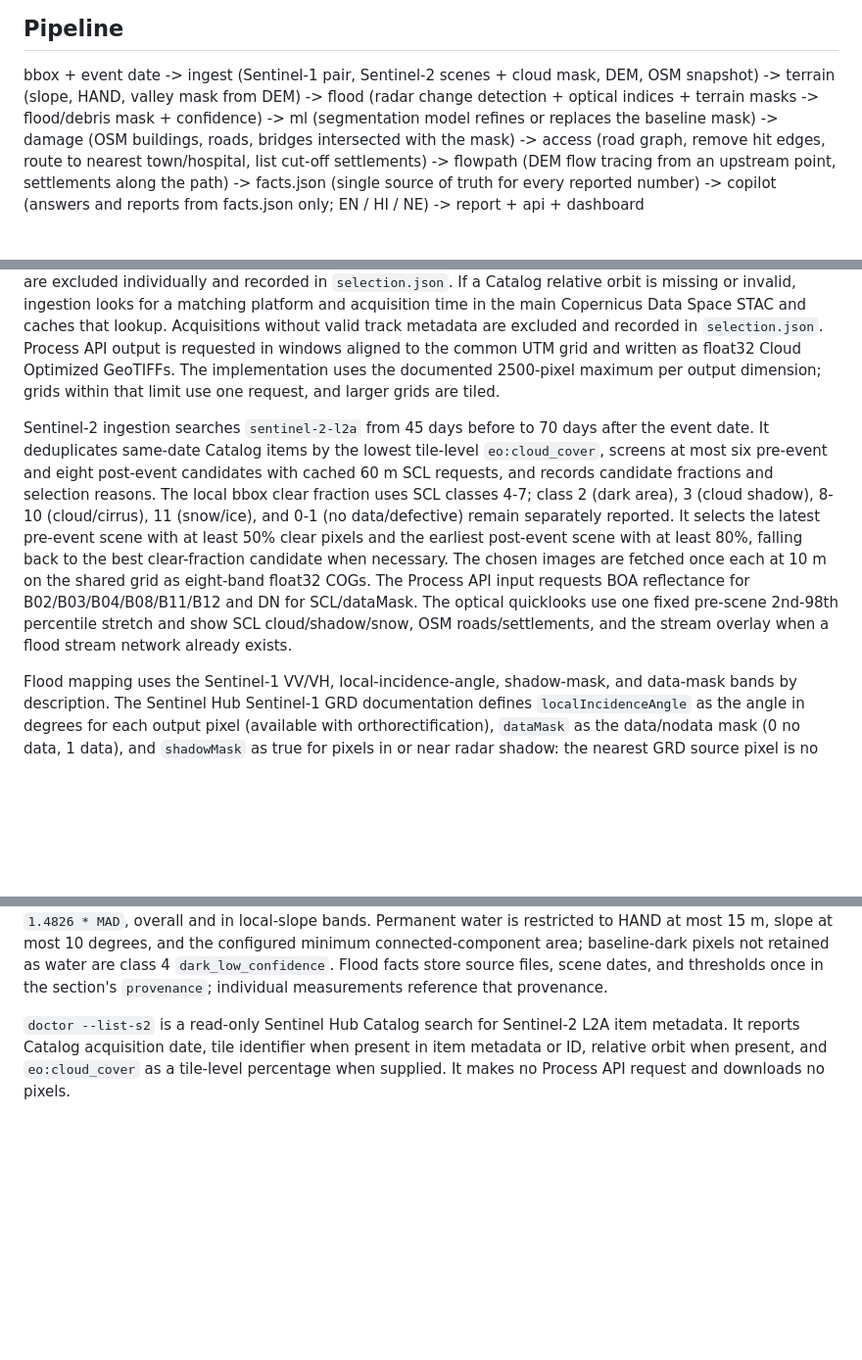
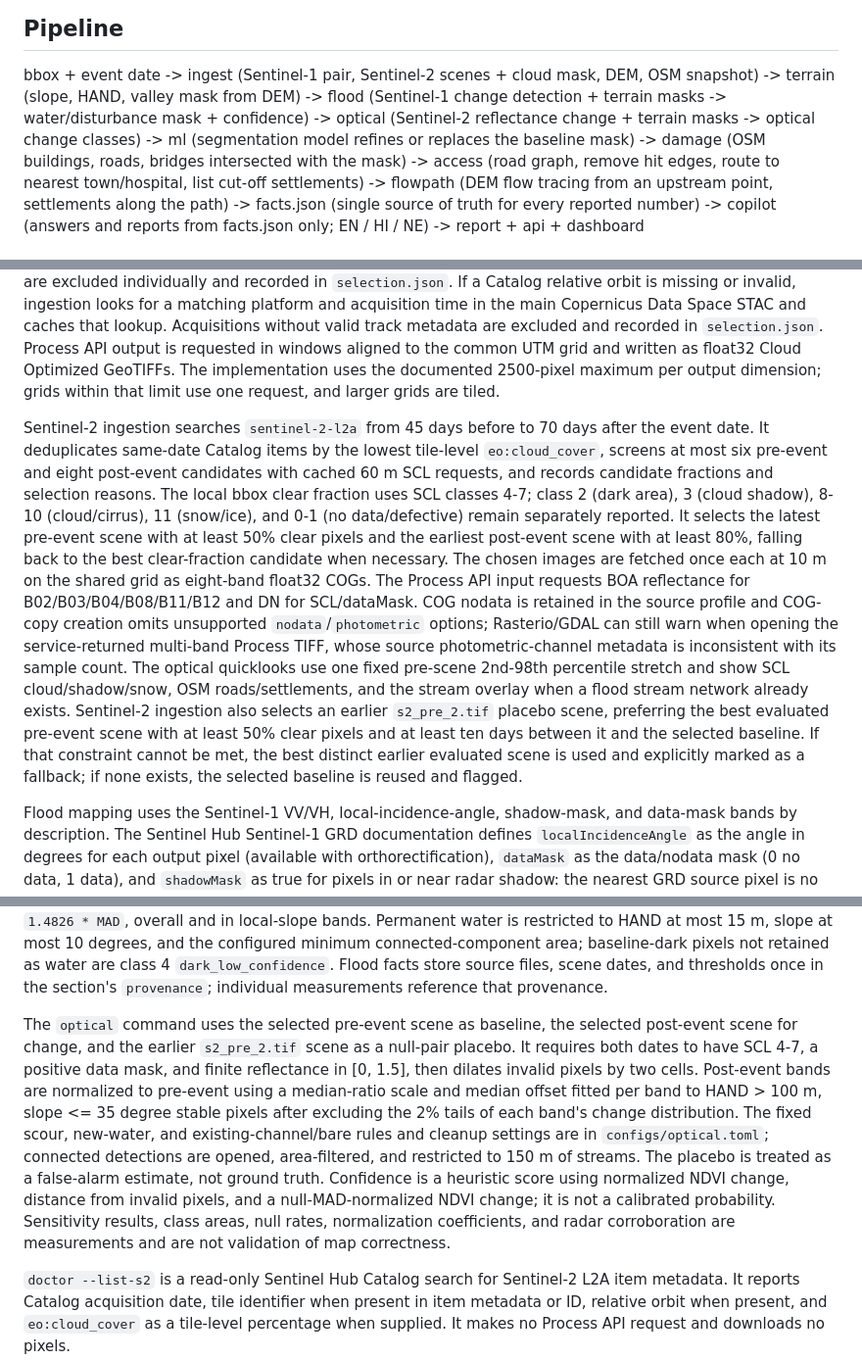
Before and after one commit to srishtipandey1/sahayak, a Markdown page: docs/architecture.md, 3 parts joined by grey strips. Shown at 98% size. GitHub-like rendering; blank space fills up the shorter version.

Commit message:
docs: document optical change detection

```diff
--- a/docs/architecture.md
+++ b/docs/architecture.md
@@ -4,7 +4,8 @@
 bbox + event date
   -> ingest      (Sentinel-1 pair, Sentinel-2 scenes + cloud mask, DEM, OSM snapshot)
   -> terrain     (slope, HAND, valley mask from DEM)
-  -> flood       (radar change detection + optical indices + terrain masks -> flood/debris mask + confidence)
+  -> flood       (Sentinel-1 change detection + terrain masks -> water/disturbance mask + confidence)
+  -> optical     (Sentinel-2 reflectance change + terrain masks -> optical change classes)
   -> ml          (segmentation model refines or replaces the baseline mask)
   -> damage      (OSM buildings, roads, bridges intersected with the mask)
   -> access      (road graph, remove hit edges, route to nearest town/hospital, list cut-off settlements)
@@ -20,13 +21,16 @@ OSM ingestion uses a provider interface selected by `OSM_PROVIDER`: Overpass (de
 
 Sentinel-1 ingestion authenticates with Copernicus Data Space OAuth, searches the Catalog for IW GRD slices, groups slices into data-takes, and selects only pre/post acquisitions sharing the same positive relative orbit and pass direction. Instrument mode, polarisation, platform, and acquisition time use the Catalog properties when available, with the Sentinel-1 item ID as a checked fallback; unsupported or malformed items are excluded individually and recorded in `selection.json`. If a Catalog relative orbit is missing or invalid, ingestion looks for a matching platform and acquisition time in the main Copernicus Data Space STAC and caches that lookup. Acquisitions without valid track metadata are excluded and recorded in `selection.json`. Process API output is requested in windows aligned to the common UTM grid and written as float32 Cloud Optimized GeoTIFFs. The implementation uses the documented 2500-pixel maximum per output dimension; grids within that limit use one request, and larger grids are tiled.
 
-Sentinel-2 ingestion searches `sentinel-2-l2a` from 45 days before to 70 days after the event date. It deduplicates same-date Catalog items by the lowest tile-level `eo:cloud_cover`, screens at most six pre-event and eight post-event candidates with cached 60 m SCL requests, and records candidate fractions and selection reasons. The local bbox clear fraction uses SCL classes 4-7; class 2 (dark area), 3 (cloud shadow), 8-10 (cloud/cirrus), 11 (snow/ice), and 0-1 (no data/defective) remain separately reported. It selects the latest pre-event scene with at least 50% clear pixels and the earliest post-event scene with at least 80%, falling back to the best clear-fraction candidate when necessary. The chosen images are fetched once each at 10 m on the shared grid as eight-band float32 COGs. The Process API input requests BOA reflectance for B02/B03/B04/B08/B11/B12 and DN for SCL/dataMask. The optical quicklooks use one fixed pre-scene 2nd-98th percentile stretch and show SCL cloud/shadow/snow, OSM roads/settlements, and the stream overlay when a flood stream network already exists.
+Sentinel-2 ingestion searches `sentinel-2-l2a` from 45 days before to 70 days after the event date. It deduplicates same-date Catalog items by the lowest tile-level `eo:cloud_cover`, screens at most six pre-event and eight post-event candidates with cached 60 m SCL requests, and records candidate fractions and selection reasons. The local bbox clear fraction uses SCL classes 4-7; class 2 (dark area), 3 (cloud shadow), 8-10 (cloud/cirrus), 11 (snow/ice), and 0-1 (no data/defective) remain separately reported. It selects the latest pre-event scene with at least 50% clear pixels and the earliest post-event scene with at least 80%, falling back to the best clear-fraction candidate when necessary. The chosen images are fetched once each at 10 m on the shared grid as eight-band float32 COGs. The Process API input requests BOA reflectance for B02/B03/B04/B08/B11/B12 and DN for SCL/dataMask. COG nodata is retained in the source profile and COG-copy creation omits unsupported `nodata`/`photometric` options; Rasterio/GDAL can still warn when opening the service-returned multi-band Process TIFF, whose source photometric-channel metadata is inconsistent with its sample count. The optical quicklooks use one fixed pre-scene 2nd-98th percentile stretch and show SCL cloud/shadow/snow, OSM roads/settlements, and the stream overlay when a flood stream network already exists.
+Sentinel-2 ingestion also selects an earlier `s2_pre_2.tif` placebo scene, preferring the best evaluated pre-event scene with at least 50% clear pixels and at least ten days between it and the selected baseline. If that constraint cannot be met, the best distinct earlier evaluated scene is used and explicitly marked as a fallback; if none exists, the selected baseline is reused and flagged.
 
 Flood mapping uses the Sentinel-1 VV/VH, local-incidence-angle, shadow-mask, and data-mask bands by description. The Sentinel Hub Sentinel-1 GRD documentation defines `localIncidenceAngle` as the angle in degrees for each output pixel (available with orthorectification), `dataMask` as the data/nodata mask (0 no data, 1 data), and `shadowMask` as true for pixels in or near radar shadow: the nearest GRD source pixel is no more than one GRD pixel from a pixel with normalized `scatteringArea < 0.05` (0 likely not in shadow; 1 likely in/near shadow). This stage excludes positive shadow-mask values. These documented mask flags do not establish a separate layover flag.
 
 The flood stage applies a masked Lee filter to linear power, converts filtered VV/VH to dB, and uses the three pre-event images for the per-pixel baseline. Terrain conditioning, D8 flow direction, accumulation, and HAND run on a configurable 30 m working grid: the GLO-30 DEM is averaged from the 10 m common grid, and HAND is bilinearly resampled while streams are nearest-neighbour resampled back to the 10 m output grid. PySheds computes HAND from the same conditioned DEM used for flow direction. Stream cells use an upstream-area threshold from `configs/flood.toml`. The DEM is Copernicus GLO-30; resampling does not add terrain detail, so effective terrain resolution remains about 30 m. HAND negative-value QC and the fraction of stream cells below the selected pre-event VV water threshold are recorded in `facts.json`. Flood and disturbed-surface thresholds, cleanup, confidence, and HAND sensitivity values are also recorded there; confidence is a documented heuristic, not a calibrated probability. Outputs are written under `runs/<run_id>/flood/`.
 
 The `flood-diagnose` command writes sequential new-water, disturbed-surface, and permanent-water candidate counts to `flood/diagnostics.json`. It reports uncapped and clamped Otsu values, valid-pixel backscatter/change/z-score percentiles, stream and HAND-corridor validity, exclusive invalid-mask reason shares by image and combined, main-river incidence-angle summaries, and a pre-event null-pair placebo using the oldest two selected baseline scenes and the newest pre-event scene as the pseudo-post. The placebo's mapped classes are false alarms by construction, not ground truth. Its robust noise estimates are `1.4826 * MAD`, overall and in local-slope bands. Permanent water is restricted to HAND at most 15 m, slope at most 10 degrees, and the configured minimum connected-component area; baseline-dark pixels not retained as water are class 4 `dark_low_confidence`. Flood facts store source files, scene dates, and thresholds once in the section's `provenance`; individual measurements reference that provenance.
+
+The `optical` command uses the selected pre-event scene as baseline, the selected post-event scene for change, and the earlier `s2_pre_2.tif` scene as a null-pair placebo. It requires both dates to have SCL 4-7, a positive data mask, and finite reflectance in [0, 1.5], then dilates invalid pixels by two cells. Post-event bands are normalized to pre-event using a median-ratio scale and median offset fitted per band to HAND > 100 m, slope <= 35 degree stable pixels after excluding the 2% tails of each band's change distribution. The fixed scour, new-water, and existing-channel/bare rules and cleanup settings are in `configs/optical.toml`; connected detections are opened, area-filtered, and restricted to 150 m of streams. The placebo is treated as a false-alarm estimate, not ground truth. Confidence is a heuristic score using normalized NDVI change, distance from invalid pixels, and a null-MAD-normalized NDVI change; it is not a calibrated probability. Sensitivity results, class areas, null rates, normalization coefficients, and radar corroboration are measurements and are not validation of map correctness.
 
 `doctor --list-s2` is a read-only Sentinel Hub Catalog search for Sentinel-2 L2A item metadata. It reports Catalog acquisition date, tile identifier when present in item metadata or ID, relative orbit when present, and `eo:cloud_cover` as a tile-level percentage when supplied. It makes no Process API request and downloads no pixels.
 
```
